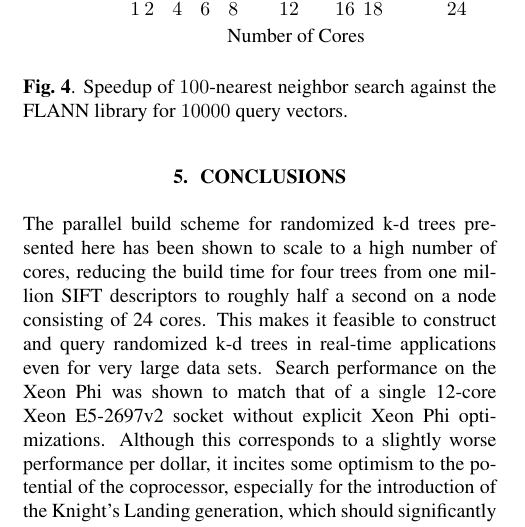
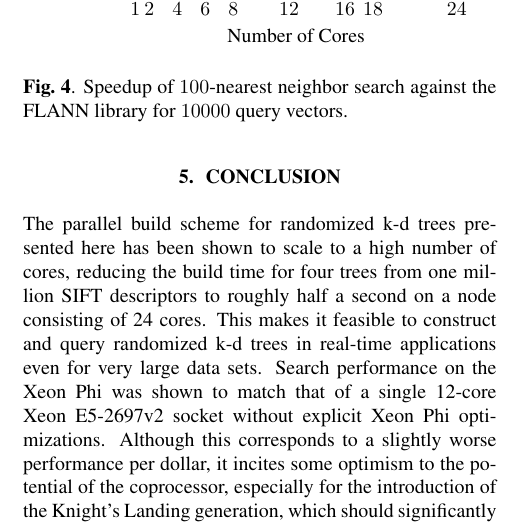
Before and after one commit to definelicht/knn-xeonphi, a LaTeX paper (report/report.tex, which reads report/04_conclusion/conclusion.tex): part of one column of page 4 of 5, cut so that both start at the same text. Compiled offline with pdfLaTeX.

Commit message:
Conclusion title

```diff
--- a/report/04_conclusion/conclusion.tex
+++ b/report/04_conclusion/conclusion.tex
@@ -1,5 +1,5 @@
-\section{Conclusions}
-\label{sec:conclusions}
+\section{Conclusion}
+\label{sec:conclusion}
 
 % Here you need to summarize what you did and why this is
 % important. {\em Do not take the abstract} and put it in the past
```
